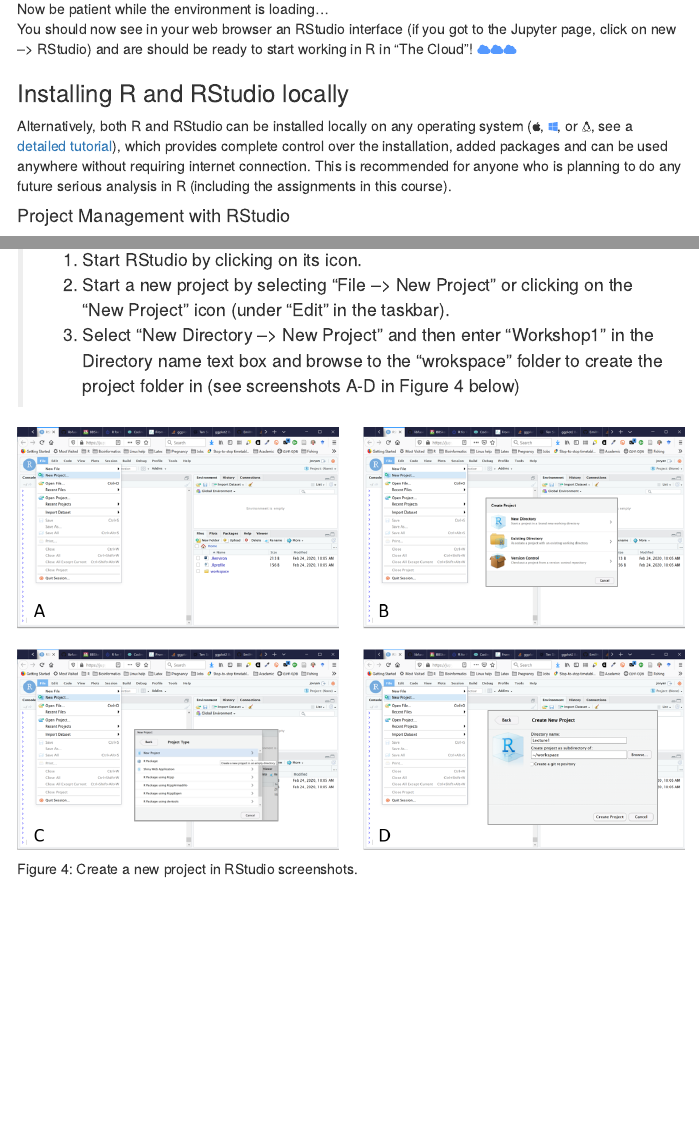
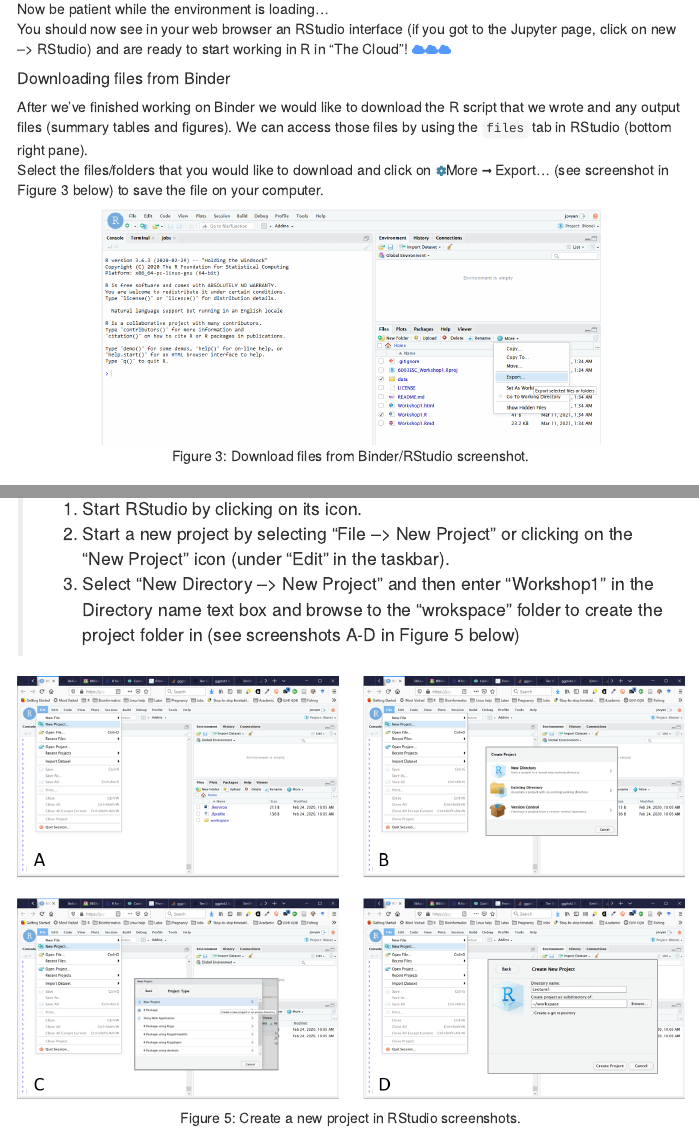
Before and after one commit to IdoBar/6003ESC_Workshop1, an R Markdown document (Workshop1.Rmd): the page in a window 1100 px wide, from 1540 px down, and a second part further down, joined at a grey line. The pictures show the output file Workshop1.html that the author committed with the source, opened offline; folded parts are opened; menus at the side of the page are left out.

Commit message:
Added Binder/RStudio files download screenshot

````diff
--- a/Workshop1.Rmd
+++ b/Workshop1.Rmd
@@ -76,7 +77,16 @@
 ```
 
 Now be patient while the environment is loading...
-You should now see in your web browser an RStudio interface (if you got to the Jupyter page, click on new --> RStudio) and are should be ready to start working in R in "The Cloud"! `r  fa("cloud", , fill ="#5599FF")``r  fa("cloud", , fill ="#5599FF")``r  fa("cloud", , fill ="#5599FF")`
+You should now see in your web browser an RStudio interface (if you got to the Jupyter page, click on new --> RStudio) and are ready to start working in R in "The Cloud"! `r  fa("cloud", fill ="#5599FF")``r  fa("cloud", fill ="#5599FF")``r  fa("cloud", fill ="#5599FF")`
+
+##### Downloading files from Binder
+After we've finished working on Binder we would like to download the R script that we wrote and any output files (summary tables and figures). We can access those files by using the `files` tab in RStudio (bottom right pane).
+Select the files/folders that you would like to download and click on `r  fa("cog", fill ="#4383A4")`More `r fa("long-arrow-alt-right")` Export... (see screenshot in `r figs(name="binder_export",display="cite")` below) to save the file on your computer.
+
+```{r binder_export, echo=FALSE, fig.cap=figs(name="binder_export"), out.width = '75%'}
+knitr::include_graphics("figs/Rstudio_export_screenshot.png")
+```
+
 
 ### Installing R and RStudio locally
 Alternatively, both R and RStudio can be installed locally on any operating system (`r  fa("apple")`, `r  fa("windows",  fill ="#5599FF")`, or `r  fa("linux", )`, see a [detailed tutorial](https://www.datacamp.com/community/tutorials/installing-R-windows-mac-ubuntu%20)), which provides complete control over the installation, added packages and can be used anywhere without requiring internet connection. This is recommended for anyone who is planning to do any future serious analysis in R (including the assignments in this course).
````
Also changed, not shown: Workshop1.html, figs/Rstudio_export_screenshot.png (added), Workshop1.Rmd (3 more changed lines).
